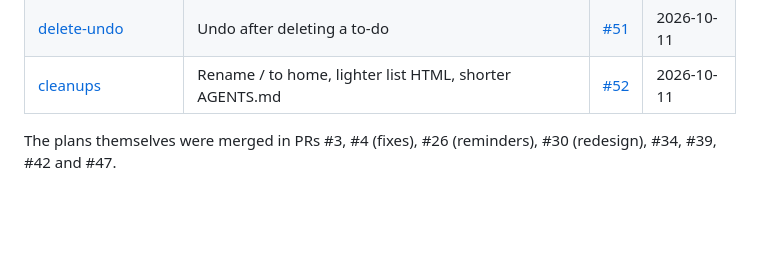
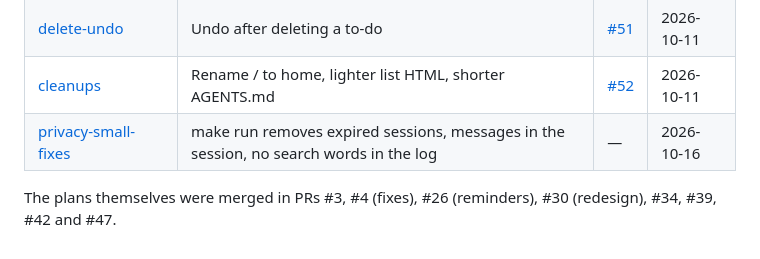
Before and after one commit to Compiledex/anyone-can-build-todo, a Markdown page: docs/plans/README.md, the part around the change. GitHub-like rendering; blank space fills up the shorter version.

Commit message:
Mark the privacy-small-fixes plan as done
Co-Authored-By: Claude Opus 5.5 <noreply@anthropic.com>

```diff
--- a/docs/plans/README.md
+++ b/docs/plans/README.md
@@ -45,5 +45,6 @@ In the order they were built:
 | [recurring-copy-rules](recurring-copy-rules.md) | Undo keeps a changed copy; Repeat on a done to-do makes the copy | [#50](https://github.com/Compiledex/anyone-can-build-todo/pull/50) | 2026-10-11 |
 | [delete-undo](delete-undo.md) | Undo after deleting a to-do | [#51](https://github.com/Compiledex/anyone-can-build-todo/pull/51) | 2026-10-11 |
 | [cleanups](cleanups.md) | Rename / to home, lighter list HTML, shorter AGENTS.md | [#52](https://github.com/Compiledex/anyone-can-build-todo/pull/52) | 2026-10-11 |
+| [privacy-small-fixes](privacy-small-fixes.md) | make run removes expired sessions, messages in the session, no search words in the log | — | 2026-10-16 |
 
 The plans themselves were merged in PRs #3, #4 (fixes), #26 (reminders), #30 (redesign), #34, #39, #42 and #47.
```
Also changed, not shown: docs/plans/privacy-small-fixes.md (+1 -1 lines).
